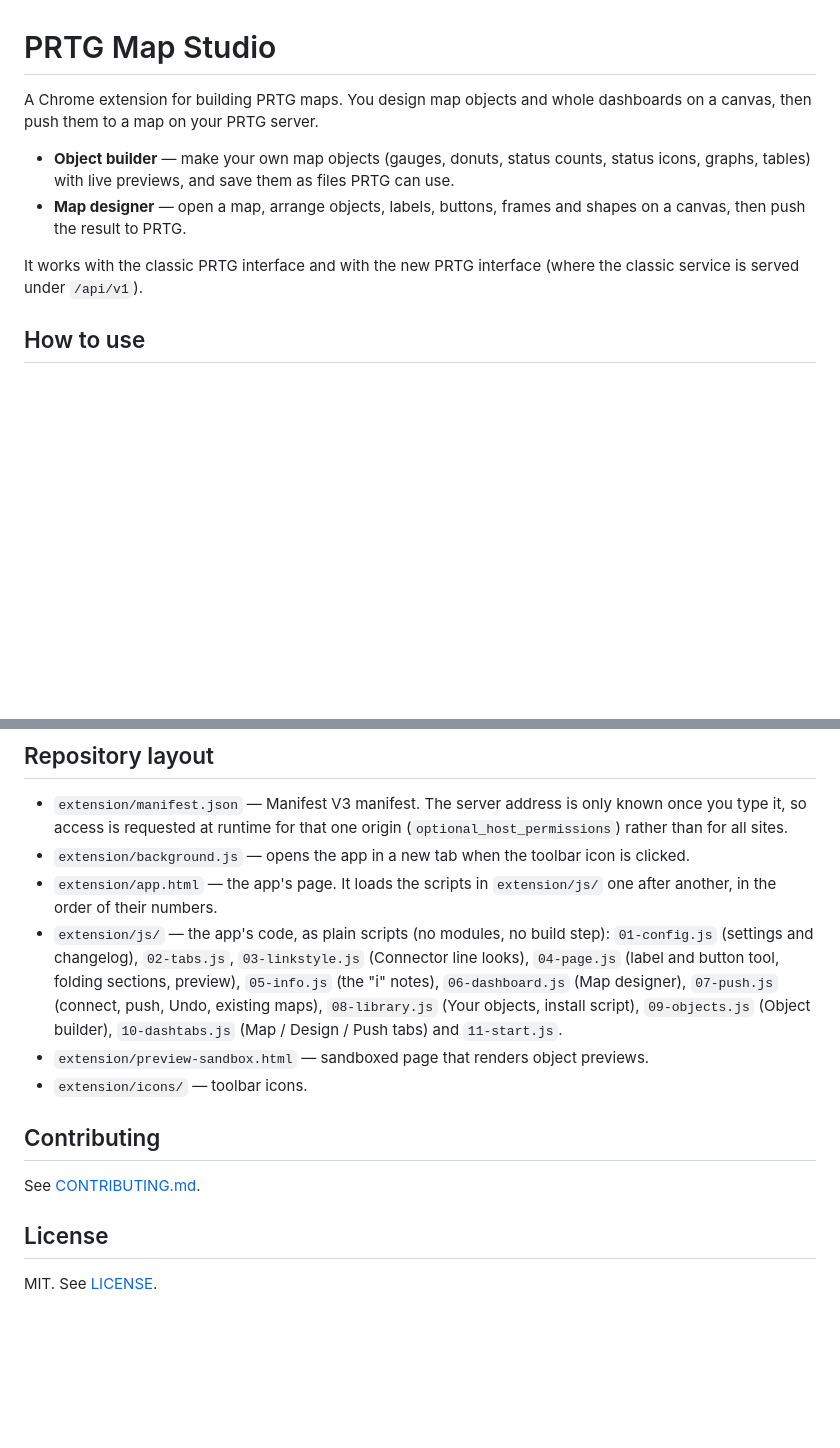
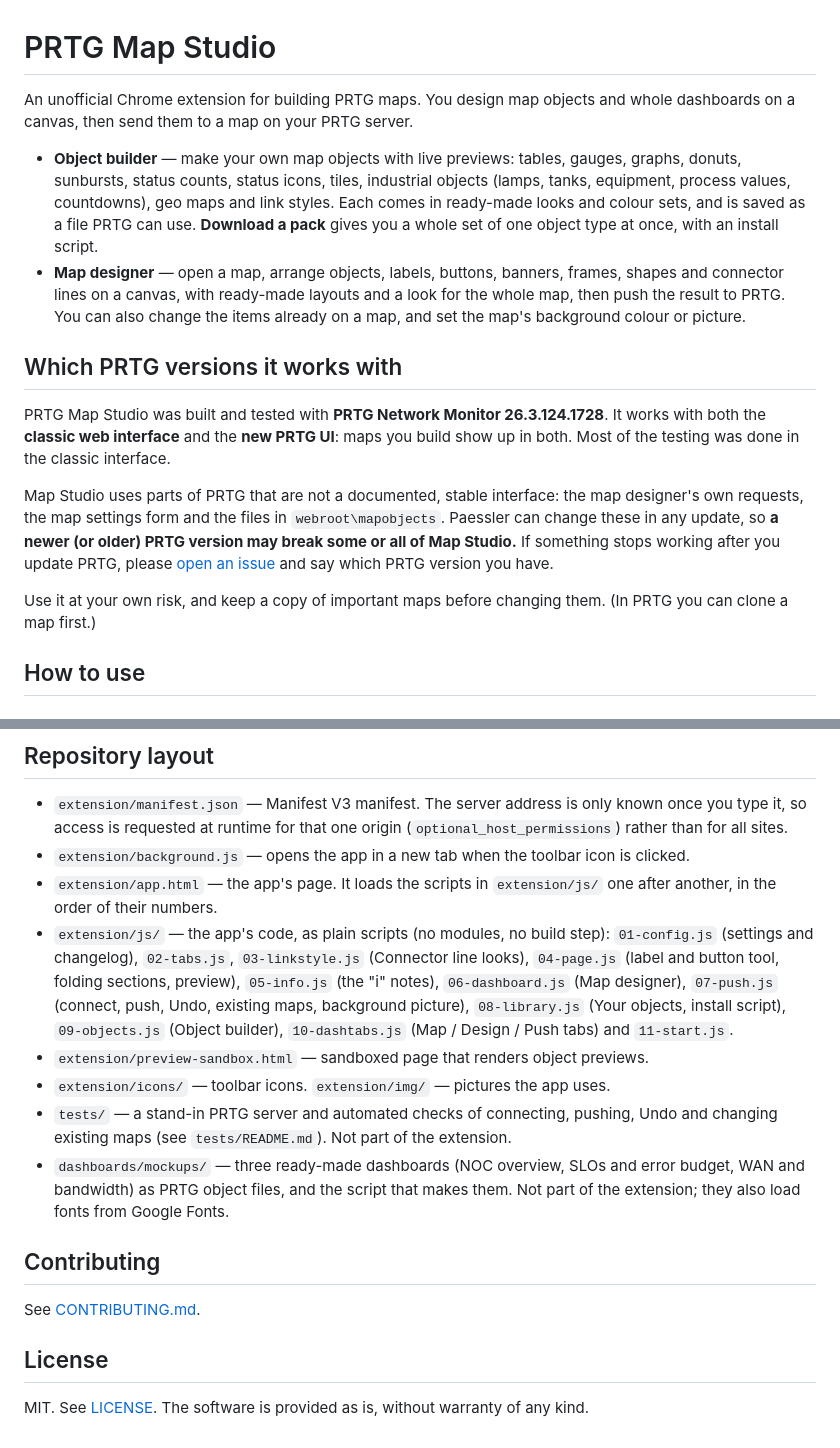
Before and after one commit to keeper1306/prtg-map-studio, a Markdown page: README.md, 2 parts joined by grey strips. Rendered like a GitHub page; blank space fills up the shorter version.

```diff
--- a/README.md
+++ b/README.md
@@ -1,16 +1,36 @@
 # PRTG Map Studio
 
-A Chrome extension for building PRTG maps. You design map objects and whole
-dashboards on a canvas, then push them to a map on your PRTG server.
+An unofficial Chrome extension for building PRTG maps. You design map objects
+and whole dashboards on a canvas, then send them to a map on your PRTG server.
 
-- **Object builder** — make your own map objects (gauges, donuts, status
-  counts, status icons, graphs, tables) with live previews, and save them as
-  files PRTG can use.
-- **Map designer** — open a map, arrange objects, labels, buttons, frames and
-  shapes on a canvas, then push the result to PRTG.
+- **Object builder** — make your own map objects with live previews: tables,
+  gauges, graphs, donuts, sunbursts, status counts, status icons, tiles,
+  industrial objects (lamps, tanks, equipment, process values, countdowns),
+  geo maps and link styles. Each comes in ready-made looks and colour sets, and
+  is saved as a file PRTG can use. **Download a pack** gives you a whole set of
+  one object type at once, with an install script.
+- **Map designer** — open a map, arrange objects, labels, buttons, banners,
+  frames, shapes and connector lines on a canvas, with ready-made layouts and a
+  look for the whole map, then push the result to PRTG. You can also change the
+  items already on a map, and set the map's background colour or picture.
 
-It works with the classic PRTG interface and with the new PRTG interface
-(where the classic service is served under `/api/v1`).
+## Which PRTG versions it works with
+
+PRTG Map Studio was built and tested with **PRTG Network Monitor 26.3.124.1728**.
+It works with both the **classic web interface** and the **new PRTG UI**: maps
+you build show up in both. Most of the testing was done in the classic
+interface.
+
+Map Studio uses parts of PRTG that are not a documented, stable interface: the
+map designer's own requests, the map settings form and the files in
+`webroot\mapobjects`. Paessler can change these in any update, so **a newer (or
+older) PRTG version may break some or all of Map Studio.** If something stops
+working after you update PRTG, please
+[open an issue](https://github.com/keeper1306/prtg-map-studio/issues) and say
+which PRTG version you have.
+
+Use it at your own risk, and keep a copy of important maps before changing
+them. (In PRTG you can clone a map first.)
 
 ## How to use
 
@@ -124,12 +176,18 @@ It works with the classic PRTG interface and with the new PRTG interface
   `01-config.js` (settings and changelog), `02-tabs.js`, `03-linkstyle.js`
   (Connector line looks), `04-page.js` (label and button tool, folding sections,
   preview), `05-info.js` (the "i" notes), `06-dashboard.js` (Map designer),
-  `07-push.js` (connect, push, Undo, existing maps), `08-library.js` (Your
-  objects, install script), `09-objects.js` (Object builder), `10-dashtabs.js`
-  (Map / Design / Push tabs) and `11-start.js`.
+  `07-push.js` (connect, push, Undo, existing maps, background picture),
+  `08-library.js` (Your objects, install script), `09-objects.js` (Object
+  builder), `10-dashtabs.js` (Map / Design / Push tabs) and `11-start.js`.
 - `extension/preview-sandbox.html` — sandboxed page that renders object
   previews.
-- `extension/icons/` — toolbar icons.
+- `extension/icons/` — toolbar icons. `extension/img/` — pictures the app uses.
+- `tests/` — a stand-in PRTG server and automated checks of connecting, pushing,
+  Undo and changing existing maps (see `tests/README.md`). Not part of the
+  extension.
+- `dashboards/mockups/` — three ready-made dashboards (NOC overview, SLOs and
+  error budget, WAN and bandwidth) as PRTG object files, and the script that
+  makes them. Not part of the extension; they also load fonts from Google Fonts.
 
 ## Contributing
 
@@ -137,4 +195,5 @@ See [CONTRIBUTING.md](CONTRIBUTING.md).
 
 ## License
 
-MIT. See [LICENSE](LICENSE).
+MIT. See [LICENSE](LICENSE). The software is provided as is, without warranty
+of any kind.
```
Also changed, not shown: other parts of README.md (+42 -10 lines).
